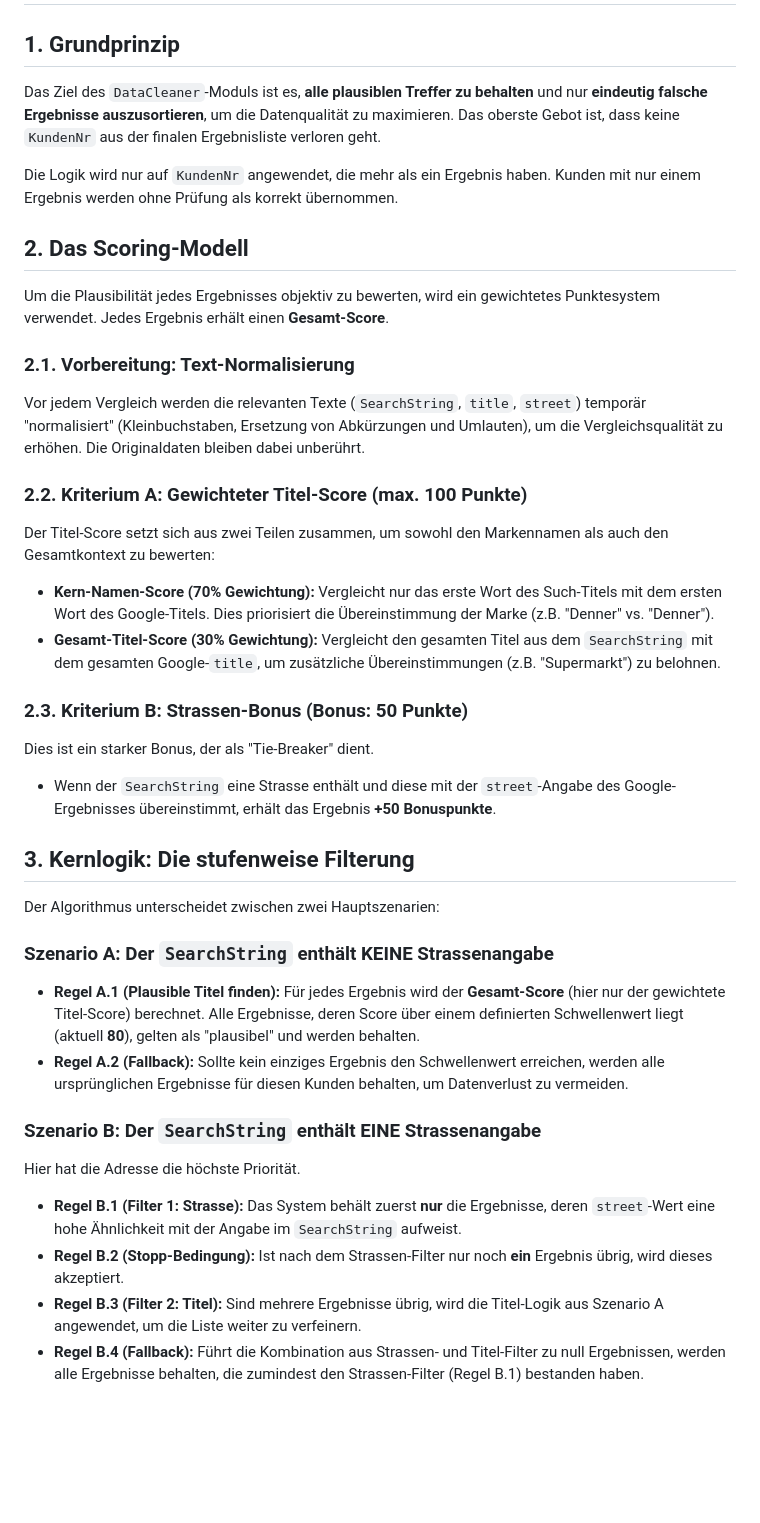
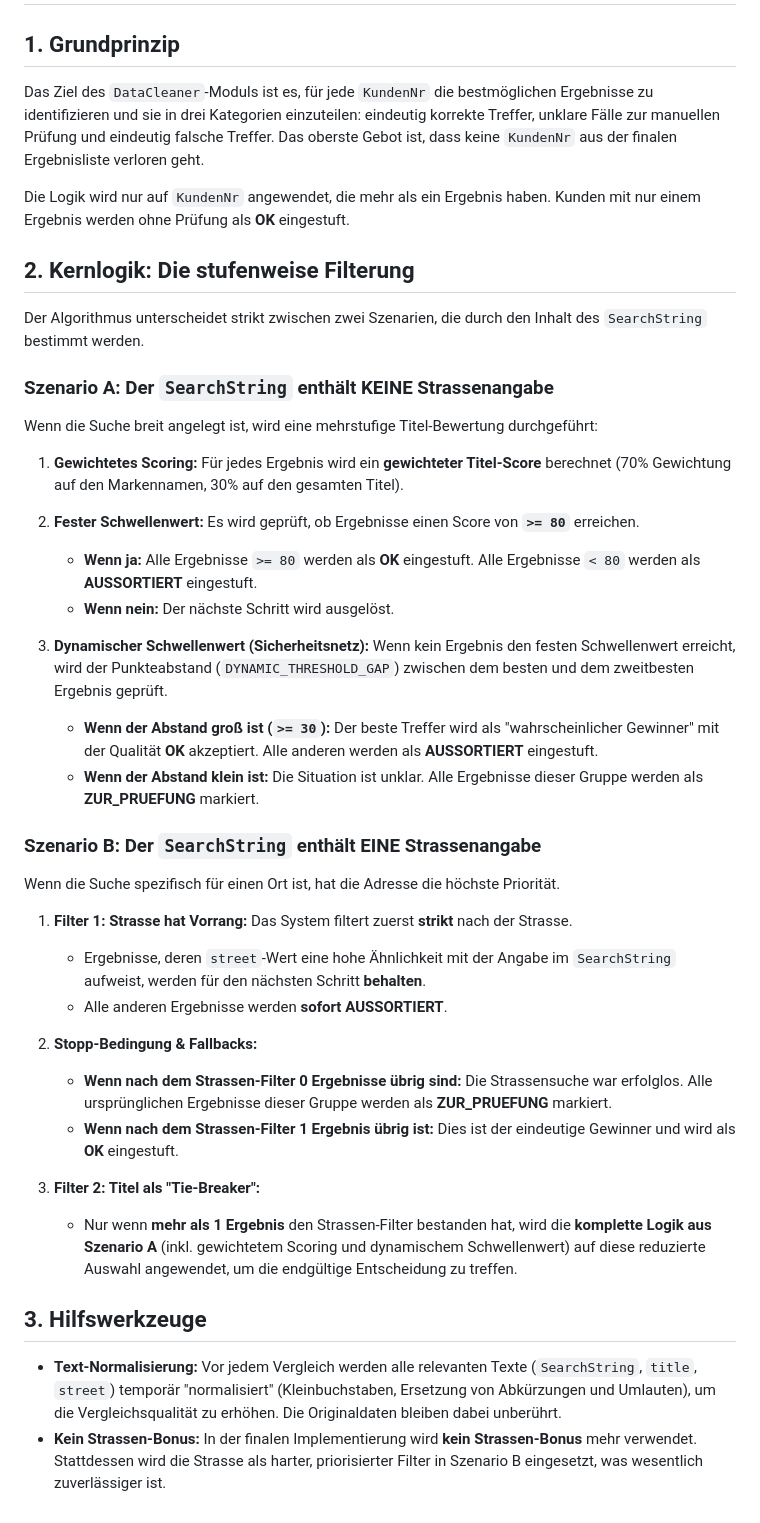
Before and after one commit to husse786/google_map_scrapper_app_ApifyActor, a Markdown page: docs/concepts/DataCleansingLogik.md, the part around the change. Drawn GitHub-style; blank space fills up the shorter version.

Commit message:
updated datacleansinglogik documentation

```diff
--- a/docs/concepts/DataCleansingLogik.md
+++ b/docs/concepts/DataCleansingLogik.md
@@ -2,45 +2,44 @@
 
 ## 1. Grundprinzip
 
-Das Ziel des `DataCleaner`-Moduls ist es, **alle plausiblen Treffer zu behalten** und nur **eindeutig falsche Ergebnisse auszusortieren**, um die Datenqualität zu maximieren. Das oberste Gebot ist, dass keine `KundenNr` aus der finalen Ergebnisliste verloren geht.
+Das Ziel des `DataCleaner`-Moduls ist es, für jede `KundenNr` die bestmöglichen Ergebnisse zu identifizieren und sie in drei Kategorien einzuteilen: eindeutig korrekte Treffer, unklare Fälle zur manuellen Prüfung und eindeutig falsche Treffer. Das oberste Gebot ist, dass keine `KundenNr` aus der finalen Ergebnisliste verloren geht.
 
-Die Logik wird nur auf `KundenNr` angewendet, die mehr als ein Ergebnis haben. Kunden mit nur einem Ergebnis werden ohne Prüfung als korrekt übernommen.
+Die Logik wird nur auf `KundenNr` angewendet, die mehr als ein Ergebnis haben. Kunden mit nur einem Ergebnis werden ohne Prüfung als **OK** eingestuft.
 
-## 2. Das Scoring-Modell
+## 2. Kernlogik: Die stufenweise Filterung
 
-Um die Plausibilität jedes Ergebnisses objektiv zu bewerten, wird ein gewichtetes Punktesystem verwendet. Jedes Ergebnis erhält einen **Gesamt-Score**.
-
-### 2.1. Vorbereitung: Text-Normalisierung
-
-Vor jedem Vergleich werden die relevanten Texte (`SearchString`, `title`, `street`) temporär "normalisiert" (Kleinbuchstaben, Ersetzung von Abkürzungen und Umlauten), um die Vergleichsqualität zu erhöhen. Die Originaldaten bleiben dabei unberührt.
-
-### 2.2. Kriterium A: Gewichteter Titel-Score (max. 100 Punkte)
-
-Der Titel-Score setzt sich aus zwei Teilen zusammen, um sowohl den Markennamen als auch den Gesamtkontext zu bewerten:
-
-* **Kern-Namen-Score (70% Gewichtung):** Vergleicht nur das erste Wort des Such-Titels mit dem ersten Wort des Google-Titels. Dies priorisiert die Übereinstimmung der Marke (z.B. "Denner" vs. "Denner").
-* **Gesamt-Titel-Score (30% Gewichtung):** Vergleicht den gesamten Titel aus dem `SearchString` mit dem gesamten Google-`title`, um zusätzliche Übereinstimmungen (z.B. "Supermarkt") zu belohnen.
-
-### 2.3. Kriterium B: Strassen-Bonus (Bonus: 50 Punkte)
-
-Dies ist ein starker Bonus, der als "Tie-Breaker" dient.
-
-* Wenn der `SearchString` eine Strasse enthält und diese mit der `street`-Angabe des Google-Ergebnisses übereinstimmt, erhält das Ergebnis **+50 Bonuspunkte**.
-
-## 3. Kernlogik: Die stufenweise Filterung
-
-Der Algorithmus unterscheidet zwischen zwei Hauptszenarien:
+Der Algorithmus unterscheidet strikt zwischen zwei Szenarien, die durch den Inhalt des `SearchString` bestimmt werden.
 
 ### Szenario A: Der `SearchString` enthält KEINE Strassenangabe
 
-* **Regel A.1 (Plausible Titel finden):** Für jedes Ergebnis wird der **Gesamt-Score** (hier nur der gewichtete Titel-Score) berechnet. Alle Ergebnisse, deren Score über einem definierten Schwellenwert liegt (aktuell **80**), gelten als "plausibel" und werden behalten.
-* **Regel A.2 (Fallback):** Sollte kein einziges Ergebnis den Schwellenwert erreichen, werden alle ursprünglichen Ergebnisse für diesen Kunden behalten, um Datenverlust zu vermeiden.
+Wenn die Suche breit angelegt ist, wird eine mehrstufige Titel-Bewertung durchgeführt:
+
+1. **Gewichtetes Scoring:** Für jedes Ergebnis wird ein **gewichteter Titel-Score** berechnet (70% Gewichtung auf den Markennamen, 30% auf den gesamten Titel).
+
+2. **Fester Schwellenwert:** Es wird geprüft, ob Ergebnisse einen Score von **`>= 80`** erreichen.
+    * **Wenn ja:** Alle Ergebnisse `>= 80` werden als **OK** eingestuft. Alle Ergebnisse `< 80` werden als **AUSSORTIERT** eingestuft.
+    * **Wenn nein:** Der nächste Schritt wird ausgelöst.
+
+3. **Dynamischer Schwellenwert (Sicherheitsnetz):** Wenn kein Ergebnis den festen Schwellenwert erreicht, wird der Punkteabstand (`DYNAMIC_THRESHOLD_GAP`) zwischen dem besten und dem zweitbesten Ergebnis geprüft.
+    * **Wenn der Abstand groß ist (`>= 30`):** Der beste Treffer wird als "wahrscheinlicher Gewinner" mit der Qualität **OK** akzeptiert. Alle anderen werden als **AUSSORTIERT** eingestuft.
+    * **Wenn der Abstand klein ist:** Die Situation ist unklar. Alle Ergebnisse dieser Gruppe werden als **ZUR_PRUEFUNG** markiert.
 
 ### Szenario B: Der `SearchString` enthält EINE Strassenangabe
 
-Hier hat die Adresse die höchste Priorität.
+Wenn die Suche spezifisch für einen Ort ist, hat die Adresse die höchste Priorität.
 
-* **Regel B.1 (Filter 1: Strasse):** Das System behält zuerst **nur** die Ergebnisse, deren `street`-Wert eine hohe Ähnlichkeit mit der Angabe im `SearchString` aufweist.
-* **Regel B.2 (Stopp-Bedingung):** Ist nach dem Strassen-Filter nur noch **ein** Ergebnis übrig, wird dieses akzeptiert.
-* **Regel B.3 (Filter 2: Titel):** Sind mehrere Ergebnisse übrig, wird die Titel-Logik aus Szenario A angewendet, um die Liste weiter zu verfeinern.
-* **Regel B.4 (Fallback):** Führt die Kombination aus Strassen- und Titel-Filter zu null Ergebnissen, werden alle Ergebnisse behalten, die zumindest den Strassen-Filter (Regel B.1) bestanden haben.
+1. **Filter 1: Strasse hat Vorrang:** Das System filtert zuerst **strikt** nach der Strasse.
+    * Ergebnisse, deren `street`-Wert eine hohe Ähnlichkeit mit der Angabe im `SearchString` aufweist, werden für den nächsten Schritt **behalten**.
+    * Alle anderen Ergebnisse werden **sofort AUSSORTIERT**.
+
+2. **Stopp-Bedingung & Fallbacks:**
+    * **Wenn nach dem Strassen-Filter 0 Ergebnisse übrig sind:** Die Strassensuche war erfolglos. Alle ursprünglichen Ergebnisse dieser Gruppe werden als **ZUR_PRUEFUNG** markiert.
+    * **Wenn nach dem Strassen-Filter 1 Ergebnis übrig ist:** Dies ist der eindeutige Gewinner und wird als **OK** eingestuft.
+
+3. **Filter 2: Titel als "Tie-Breaker":**
+    * Nur wenn **mehr als 1 Ergebnis** den Strassen-Filter bestanden hat, wird die **komplette Logik aus Szenario A** (inkl. gewichtetem Scoring und dynamischem Schwellenwert) auf diese reduzierte Auswahl angewendet, um die endgültige Entscheidung zu treffen.
+
+## 3. Hilfswerkzeuge
+
+* **Text-Normalisierung:** Vor jedem Vergleich werden alle relevanten Texte (`SearchString`, `title`, `street`) temporär "normalisiert" (Kleinbuchstaben, Ersetzung von Abkürzungen und Umlauten), um die Vergleichsqualität zu erhöhen. Die Originaldaten bleiben dabei unberührt.
+* **Kein Strassen-Bonus:** In der finalen Implementierung wird **kein Strassen-Bonus** mehr verwendet. Stattdessen wird die Strasse als harter, priorisierter Filter in Szenario B eingesetzt, was wesentlich zuverlässiger ist.
```
